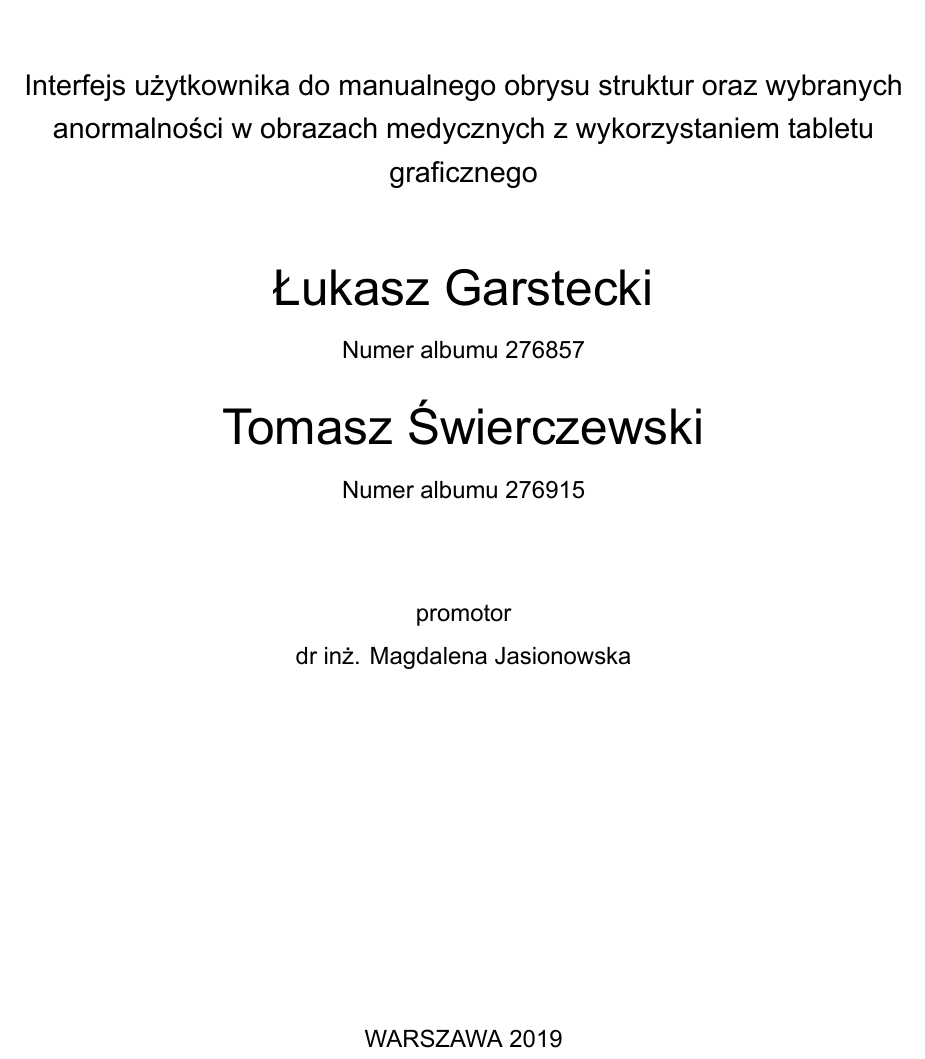
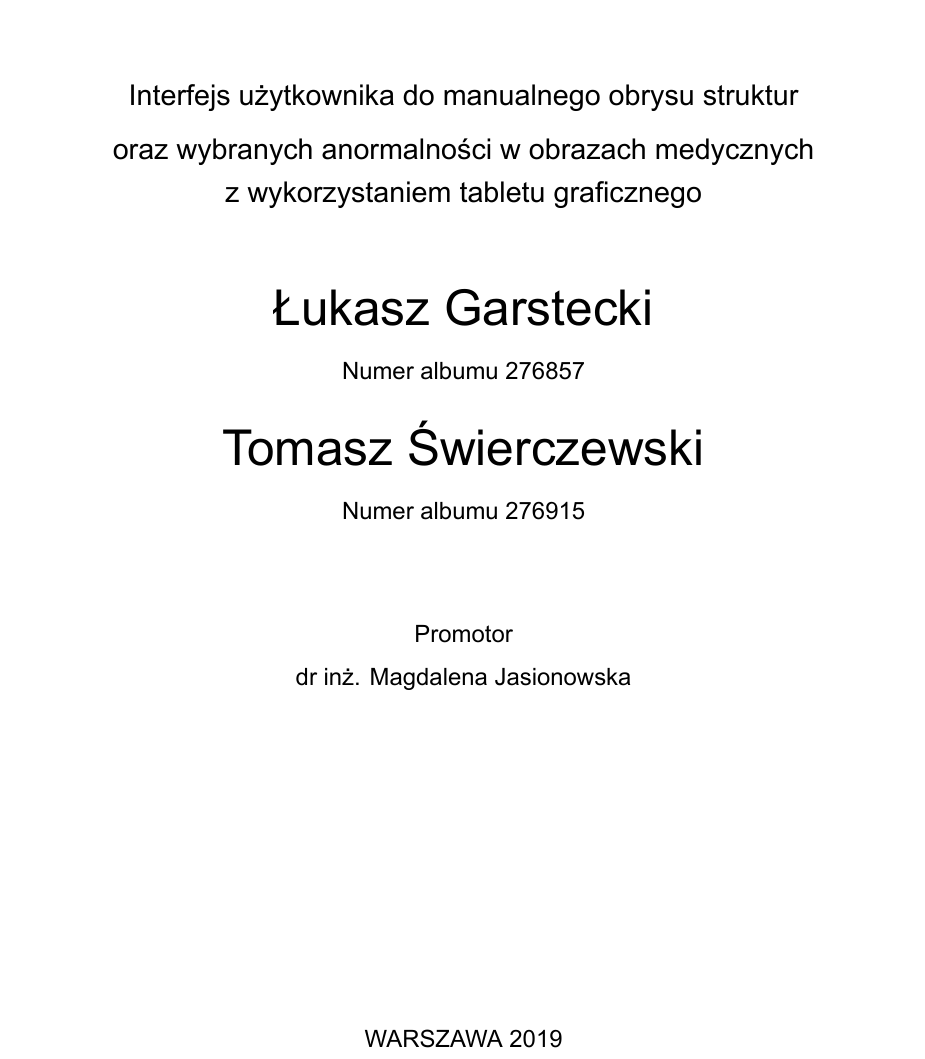
Before and after one commit to SwierczewskiTomasz/BachelorThesisDicomWebContour, a LaTeX thesis (Thesis/Strona tytułowa/strona-tytulowa-kilku-autorow.tex): part of page 1 of 2, cut so that both start at the same text. Compiled offline with XeLaTeX.

Commit message:
Fix titlepage

```diff
--- a/Thesis/Strona tytułowa/strona-tytulowa-kilku-autorow.tex
+++ b/Thesis/Strona tytułowa/strona-tytulowa-kilku-autorow.tex
@@ -14,7 +14,7 @@
 
 % ----------------------------Do wypełnienia ----------------------
 \newcommand{\discipline}{Informatyka}
-\renewcommand{\title}{Interfejs użytkownika do manualnego obrysu struktur oraz wybranych anormalności w obrazach medycznych z wykorzystaniem tabletu graficznego}
+\renewcommand{\title}{Interfejs użytkownika do manualnego obrysu struktur\\oraz wybranych anormalności w obrazach medycznych\\z wykorzystaniem tabletu graficznego}
 \newcommand{\supervisor}{dr inż. Magdalena Jasionowska}
 \renewcommand{\year}{2019}
 
@@ -56,7 +56,7 @@ Numer albumu \albumii
 
 \vspace{40pt}
 
-promotor \\
+Promotor \\
 {\arial \supervisor}
 
 \vspace{15pt}
```
Also changed, not shown: Thesis/Strona tytułowa/titlepage.pdf (deleted), Thesis/Tekst/titlepage.pdf.
